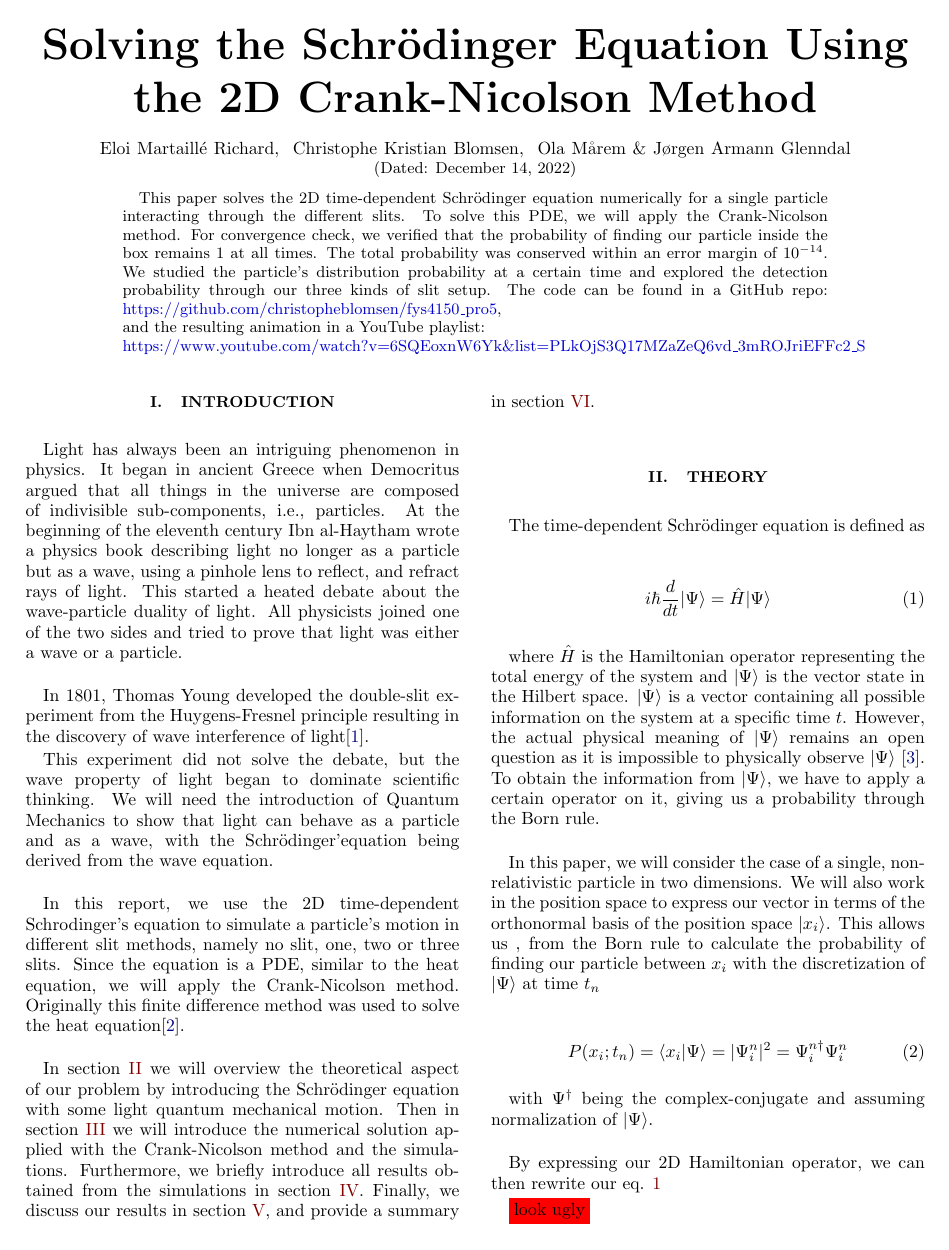
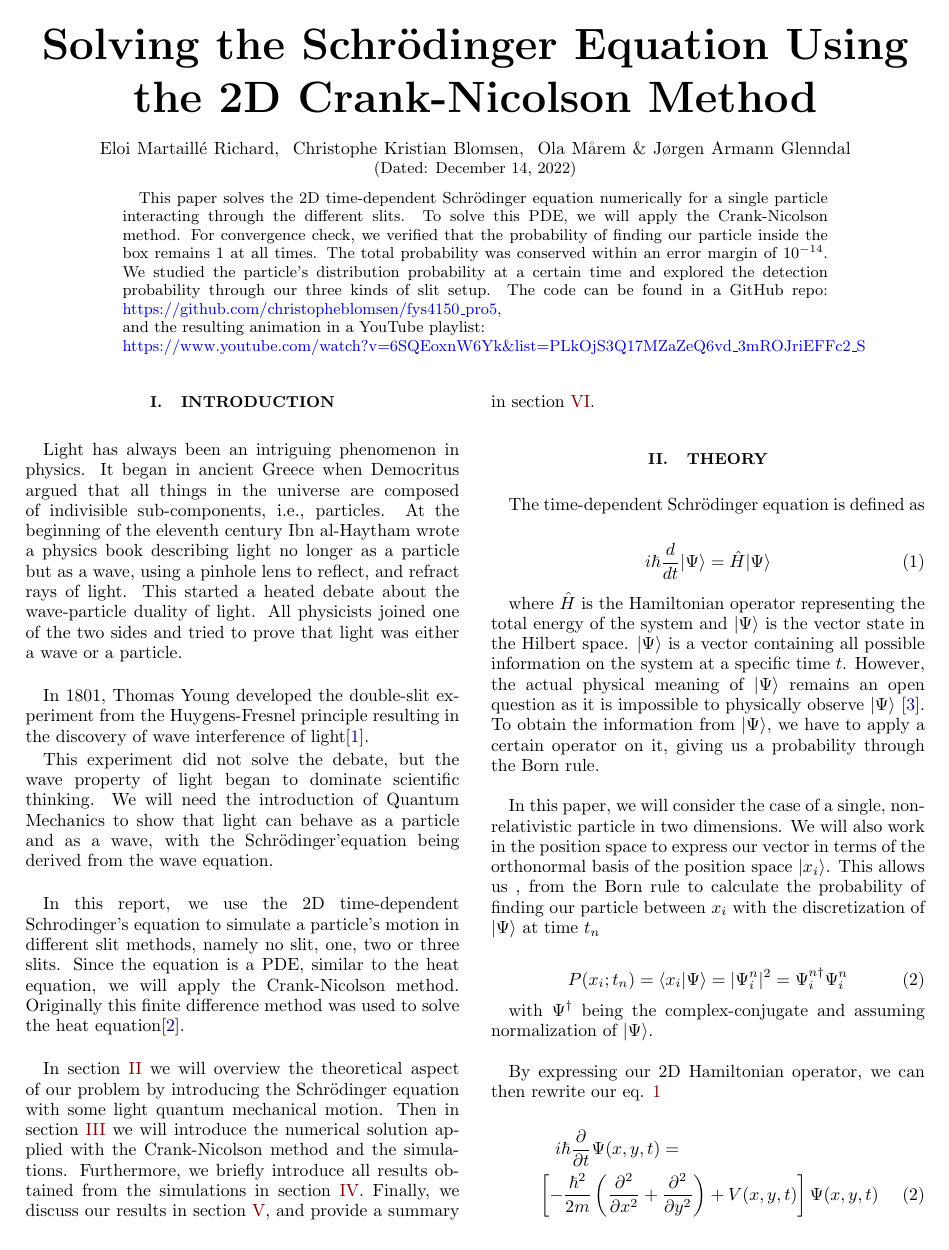
Before and after one commit to christopheblomsen/fys4150_pro5, a LaTeX paper (report/report.tex): page 1 of 8. Compiled offline with pdfLaTeX.

Commit message:
removed colorbox

```diff
--- a/report/report.tex
+++ b/report/report.tex
@@ -163,8 +163,6 @@ Originally this finite difference method was used to solve the heat equation\cit
 
 	By expressing our 2D Hamiltonian operator, we can then rewrite our eq. \ref{eq:schro_eq}
 
-
-	\colorbox{red}{look ugly}
 
 	\begin{align*}
 		& \quad i \hbar \frac{\partial}{\partial t} \Psi(x, y, t)= \\
```
